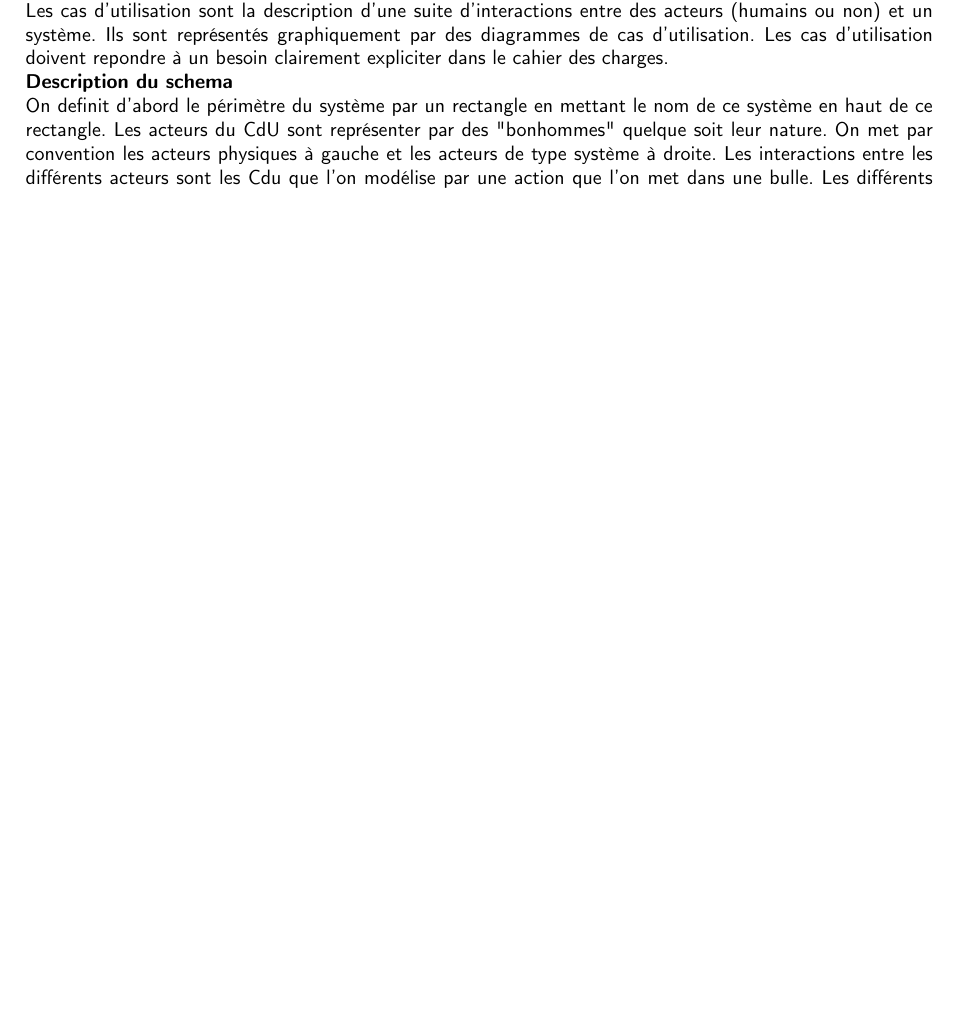
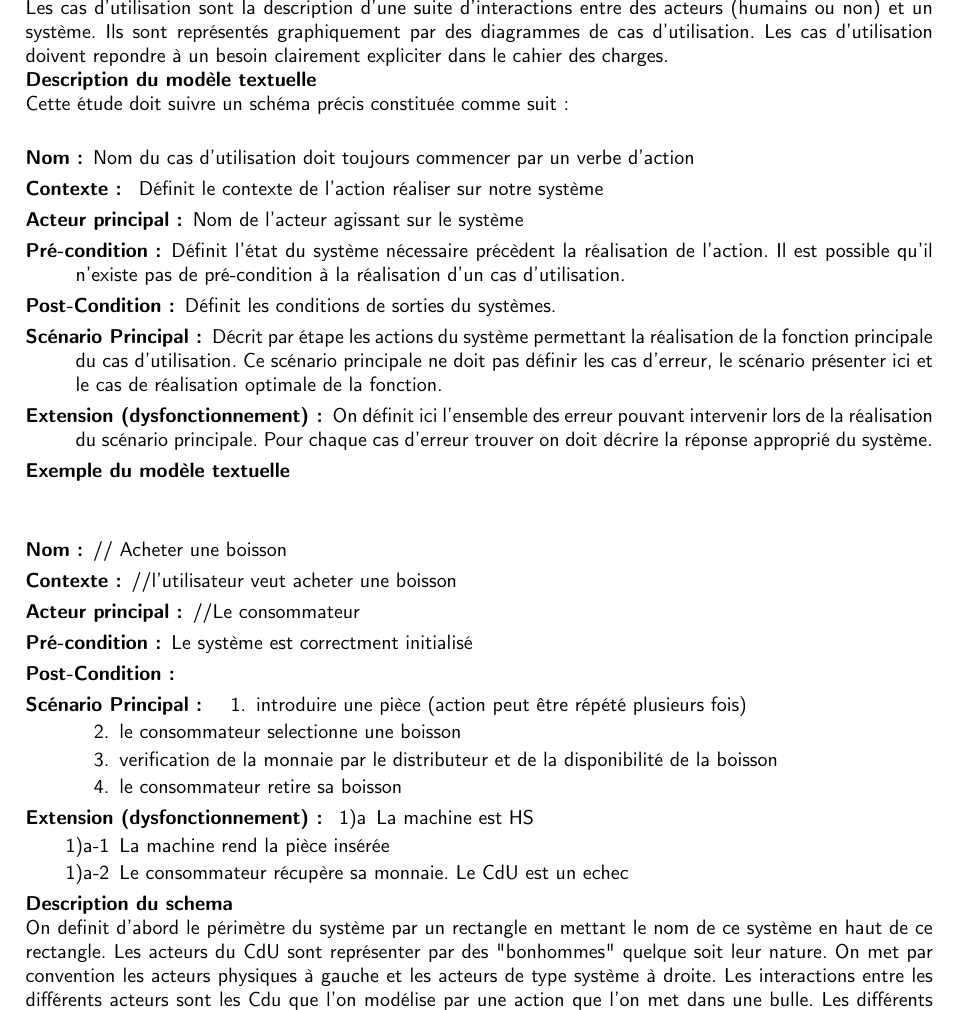
Before and after one commit to k-team/ql, a LaTeX document (Qualite/qualite.tex, which reads Qualite/partials/CdU.tex): part of page 3 of 7 before the commit and part of page 4 of 10 after it, cut so that both start at the same text, the shorter picture padded with empty space. Compiled offline with pdfLaTeX.

Commit message:
Signed-off-by: MPEMBA BONI Franck <tigerguilt@gmail.com>

```diff
--- a/Qualite/partials/CdU.tex
+++ b/Qualite/partials/CdU.tex
@@ -7,6 +7,49 @@
     d'utilisation doivent repondre à un besoin clairement expliciter dans le
     cahier des charges.
 }
+
+\textbf{Description du modèle textuelle}\\
+Cette étude doit suivre un schéma précis constituée comme suit:
+ \\
+\begin{description}
+\item[Nom:] Nom du cas d’utilisation doit toujours commencer par un verbe d’action
+\item[Contexte: ]Définit le contexte de l’action réaliser sur notre système
+\item[Acteur principal:] Nom de l’acteur agissant sur le système
+\item[Pré-condition:] Définit l’état du système nécessaire précèdent la réalisation de l’action. Il est possible qu’il n’existe pas de pré-condition à la réalisation d’un cas d’utilisation.
+\item[Post-Condition:] Définit les conditions de sorties du systèmes.
+\item[Scénario Principal:] Décrit par étape les actions du système permettant la réalisation de la fonction principale du cas d’utilisation. Ce scénario principale ne doit pas définir les cas d’erreur, le scénario présenter ici et le cas de réalisation optimale de la fonction.
+ \item[Extension (dysfonctionnement):] On définit ici l’ensemble des erreur pouvant intervenir lors de la réalisation du scénario principale. Pour chaque cas d’erreur trouver on doit décrire la réponse approprié du système.
+
+\end{description}
+
+
+\textbf{Exemple du modèle textuelle}\\
+ \\
+\begin{description}
+\item[Nom:]// Acheter une boisson
+\item[Contexte:]//l’utilisateur veut acheter une boisson
+\item[Acteur principal:] //Le consommateur
+\item[Pré-condition:] Le système est correctment initialisé
+
+\item[Post-Condition:]
+\item[Scénario Principal:]\\
+		\begin{enumerate}
+			\item introduire une pièce (action peut être répété plusieurs fois)
+			\item le consommateur selectionne une boisson
+	    \item verification de la monnaie par le distributeur et de la disponibilité de la boisson
+	   \item le consommateur retire sa boisson
+
+		\end{enumerate}}
+
+\item[Extension (dysfonctionnement):]
+		\begin{itemize}
+			\item[1)a] La machine est HS
+			\item[1)a-1] La machine rend la pièce insérée
+			\item[1)a-2] Le consommateur récupère sa monnaie. Le CdU est un echec
+		\end{itemize}
+
+\end{description}
+
 
 \LQSchema{
     On definit d'abord le périmètre du système par un rectangle en mettant le
```
Also changed, not shown: Qualite/partials/MdO.tex (+35 -0 lines), Qualite/qualite.tex (+6 -0 lines).
